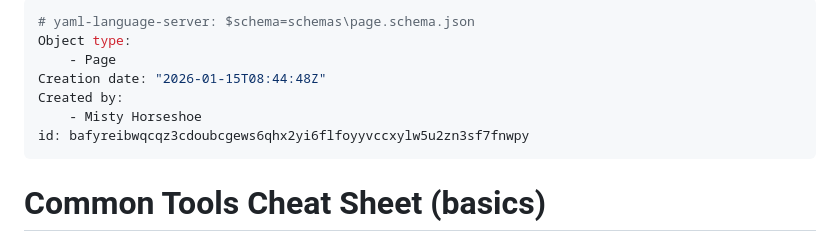
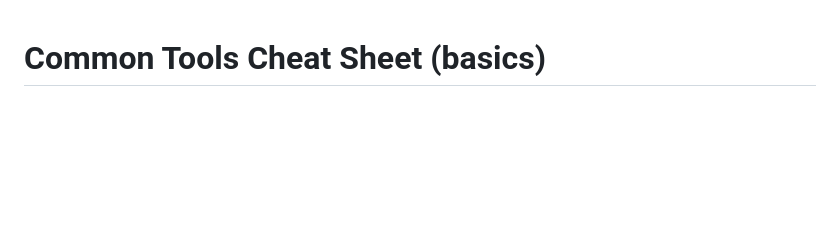
Before and after one commit to dabihdev/dabihdev-python-exercises, a Markdown page: functions-practice/common-tools-cheat-sheet-basics.md, the part around the change. Drawn GitHub-style; blank space fills up the shorter version.

```diff
--- a/functions-practice/common-tools-cheat-sheet-basics.md
+++ b/functions-practice/common-tools-cheat-sheet-basics.md
@@ -1,12 +1,3 @@
----
-# yaml-language-server: $schema=schemas\page.schema.json
-Object type:
-    - Page
-Creation date: "2026-01-15T08:44:48Z"
-Created by:
-    - Misty Horseshoe
-id: bafyreibwqcqz3cdoubcgews6qhx2yi6flfoyyvccxylw5u2zn3sf7fnwpy
----
 # Common Tools Cheat Sheet (basics)
 This cheat sheet focuses on the specific "tools" used to solve the 10 problems above. It’s organized by the type of data your student is working with.
  ---
```
Also changed, not shown: functions-practice/functions-practice.md (+0 -9 lines).
